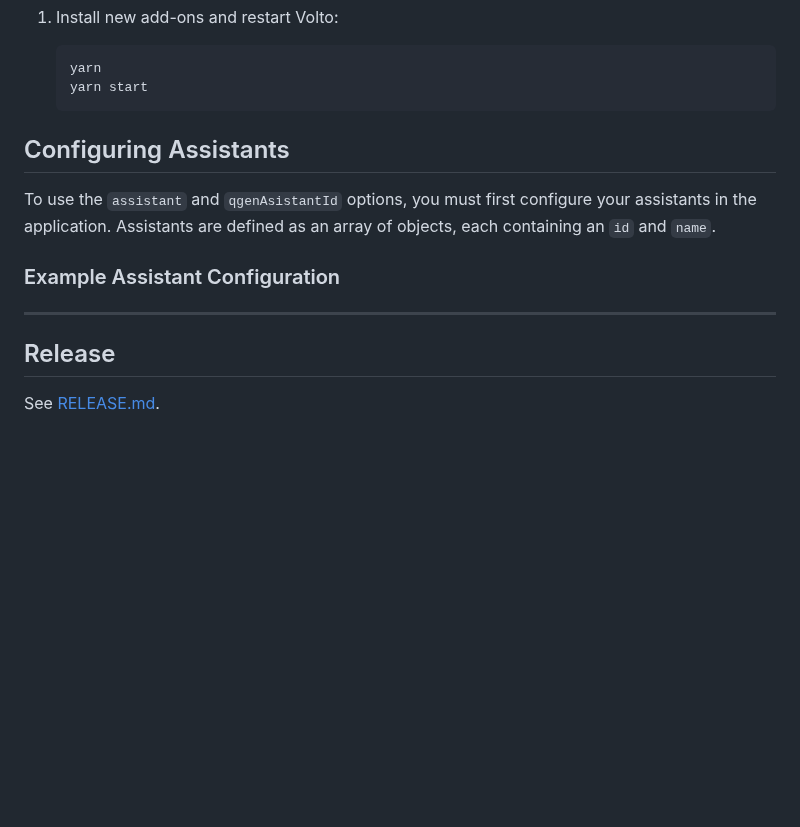
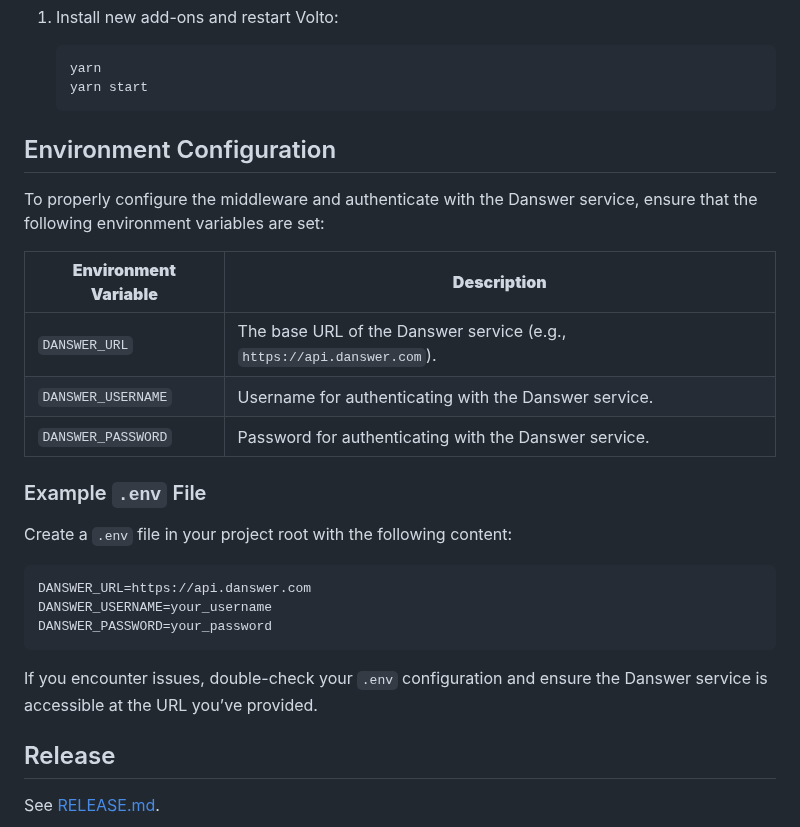
Before and after one commit to eea/volto-chatbot, a Markdown page: README.md, the part around the change. GitHub-like rendering; blank space fills up the shorter version.

````diff
--- a/README.md
+++ b/README.md
@@ -94,14 +94,27 @@ Go to http://localhost:3000
    yarn start
    ```
 
-## Configuring Assistants
 
-To use the `assistant` and `qgenAsistantId` options, you must first configure your assistants in the application. Assistants are defined as an array of objects, each containing an `id` and `name`.
+## Environment Configuration
 
-### Example Assistant Configuration
+To properly configure the middleware and authenticate with the Danswer service, ensure that the following environment variables are set:
 
----
+| **Environment Variable**  | **Description**                                             |
+|---------------------------|-------------------------------------------------------------|
+| `DANSWER_URL`             | The base URL of the Danswer service (e.g., `https://api.danswer.com`). |
+| `DANSWER_USERNAME`        | Username for authenticating with the Danswer service.       |
+| `DANSWER_PASSWORD`        | Password for authenticating with the Danswer service.       |
 
+### Example `.env` File
+
+Create a `.env` file in your project root with the following content:
+
+```env
+DANSWER_URL=https://api.danswer.com
+DANSWER_USERNAME=your_username
+DANSWER_PASSWORD=your_password
+```
+ If you encounter issues, double-check your `.env` configuration and ensure the Danswer service is accessible at the URL you’ve provided.
 
 
 ## Release
````
